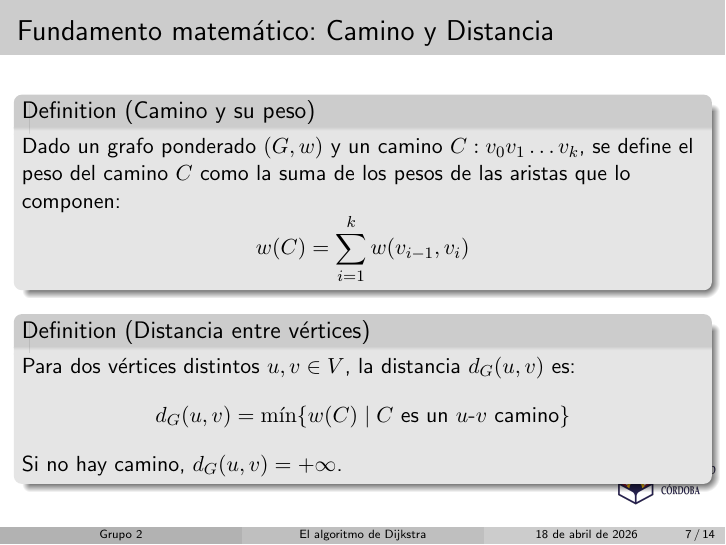
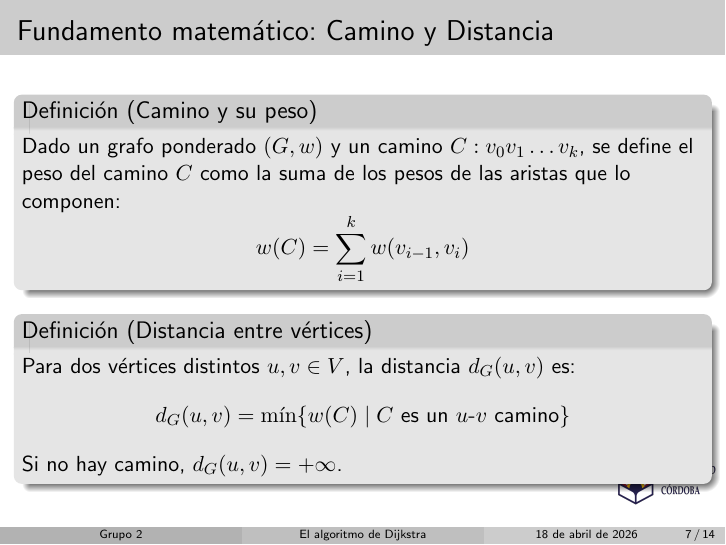
Before and after one commit to alexbuzon10/El-Algotirmo-de-Dijkstra, LaTeX slides (main.tex): page 7 of 14. Compiled offline with pdfLaTeX.

Commit message:
Corregido idioma (definiciones)

```diff
--- a/main.tex
+++ b/main.tex
@@ -81,25 +81,26 @@
     \end{frame}
 
     \begin{frame}{Fundamento matemático: Camino y Distancia}
-        \begin{definition}[Camino y su peso]
+        \begin{block}{Definición (Camino y su peso)}
         Dado un grafo ponderado $(G, w)$ y un camino $C:v_{0}v_{1}\dots v_{k}$, se define el peso del camino $C$ como la suma de los pesos de las aristas que lo componen:
         \[
         w(C)=\sum_{i=1}^{k}w(v_{i-1},v_{i})
         \]
-        \end{definition}
+        \end{block}
 
-        \begin{definition}[Distancia entre vértices]
+        \begin{block}{Definición (Distancia entre vértices)}
         Para dos vértices distintos $u, v \in V$, la distancia $d_{G}(u,v)$ es:
         \[
         d_{G}(u,v)=\min\{w(C) \mid C \text{ es un } u\text{-}v \text{ camino}\}
         \]
         Si no hay camino, $d_{G}(u,v)=+\infty$.
-        \end{definition}
+        \end{block}
     \end{frame}
 
     \begin{frame}{Principio de optimalidad y Relajación}
         \textbf{Principio de optimalidad de Bellman}\\
         Si un camino es mínimo, cualquier subcamino contenido en él también es un camino mínimo entre sus propios extremos.
+
         \begin{proof}
         Si existiera un subcamino más corto, el peso total del camino original podría reducirse, lo que contradice que era el mínimo.
         \end{proof}
```
Also changed, not shown: main.pdf, main.tex (4 more changed lines), 2 other files.
